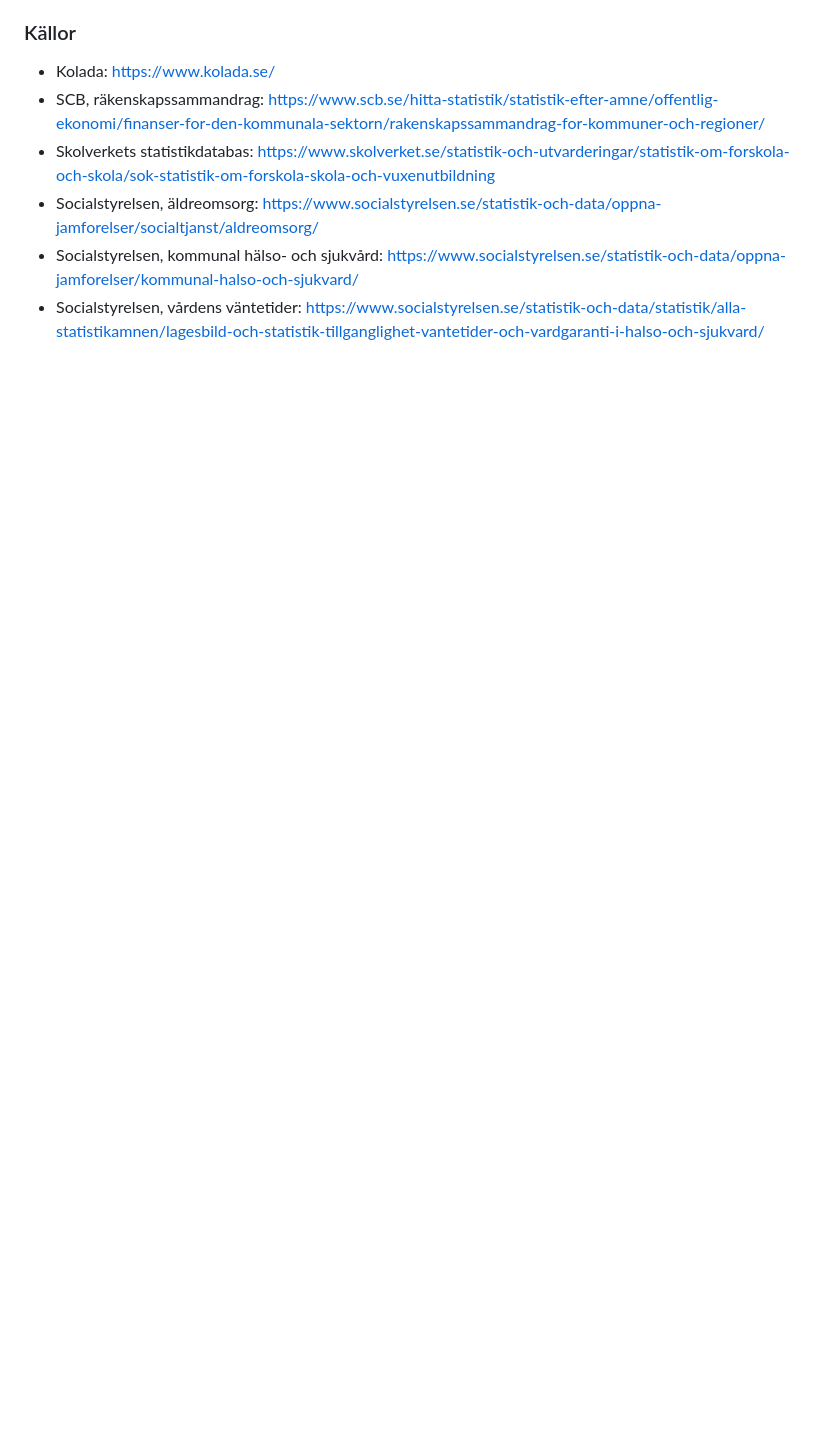
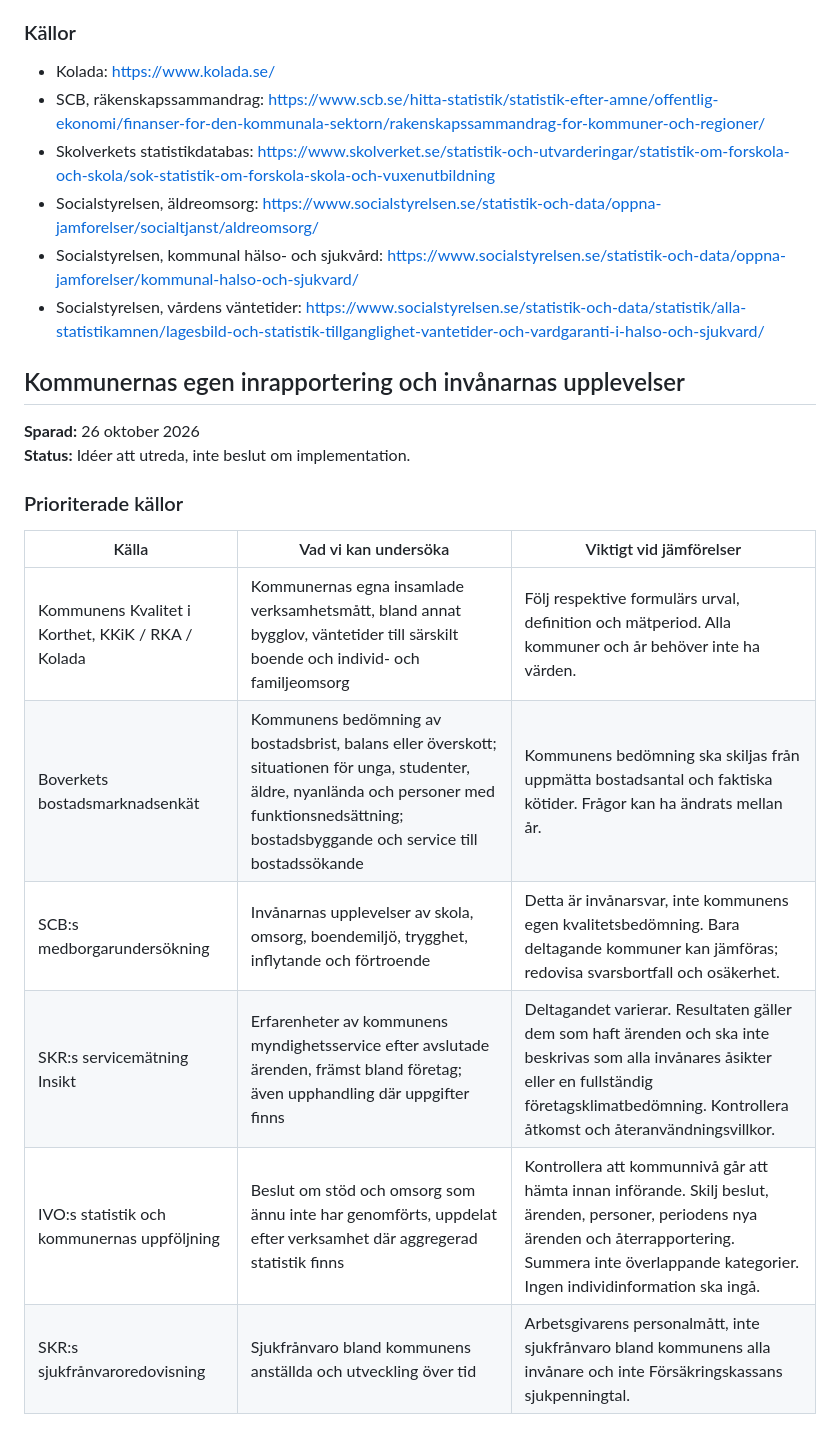
Before and after one commit to einand/statistik-, a Markdown page: IDEBANK.md, the part around one of its changes. Rendered like a GitHub page; blank space fills up the shorter version.

Commit message:
Add ideas for municipality-reported service and survey data

```diff
--- a/IDEBANK.md
+++ b/IDEBANK.md
@@ -107,3 +107,21 @@ Visa **kostnad, resultat och invånarnas upplevelse sida vid sida**, där jämf
 - Socialstyrelsen, äldreomsorg: https://www.socialstyrelsen.se/statistik-och-data/oppna-jamforelser/socialtjanst/aldreomsorg/
 - Socialstyrelsen, kommunal hälso- och sjukvård: https://www.socialstyrelsen.se/statistik-och-data/oppna-jamforelser/kommunal-halso-och-sjukvard/
 - Socialstyrelsen, vårdens väntetider: https://www.socialstyrelsen.se/statistik-och-data/statistik/alla-statistikamnen/lagesbild-och-statistik-tillganglighet-vantetider-och-vardgaranti-i-halso-och-sjukvard/
+
+
+## Kommunernas egen inrapportering och invånarnas upplevelser
+
+**Sparad:** 26 oktober 2026
+**Status:** Idéer att utreda, inte beslut om implementation.
+
+### Prioriterade källor
+
+| Källa | Vad vi kan undersöka | Viktigt vid jämförelser |
+|---|---|---|
+| Kommunens Kvalitet i Korthet, KKiK / RKA / Kolada | Kommunernas egna insamlade verksamhetsmått, bland annat bygglov, väntetider till särskilt boende och individ- och familjeomsorg | Följ respektive formulärs urval, definition och mätperiod. Alla kommuner och år behöver inte ha värden. |
+| Boverkets bostadsmarknadsenkät | Kommunens bedömning av bostadsbrist, balans eller överskott; situationen för unga, studenter, äldre, nyanlända och personer med funktionsnedsättning; bostadsbyggande och service till bostadssökande | Kommunens bedömning ska skiljas från uppmätta bostadsantal och faktiska kötider. Frågor kan ha ändrats mellan år. |
+| SCB:s medborgarundersökning | Invånarnas upplevelser av skola, omsorg, boendemiljö, trygghet, inflytande och förtroende | Detta är invånarsvar, inte kommunens egen kvalitetsbedömning. Bara deltagande kommuner kan jämföras; redovisa svarsbortfall och osäkerhet. |
+| SKR:s servicemätning Insikt | Erfarenheter av kommunens myndighetsservice efter avslutade ärenden, främst bland företag; även upphandling där uppgifter finns | Deltagandet varierar. Resultaten gäller dem som haft ärenden och ska inte beskrivas som alla invånares åsikter eller en fullständig företagsklimatbedömning. Kontrollera åtkomst och återanvändningsvillkor. |
+| IVO:s statistik och kommunernas uppföljning | Beslut om stöd och omsorg som ännu inte har genomförts, uppdelat efter verksamhet där aggregerad statistik finns | Kontrollera att kommunnivå går att hämta innan införande. Skilj beslut, ärenden, personer, periodens nya ärenden och återrapportering. Summera inte överlappande kategorier. Ingen individinformation ska ingå. |
+| SKR:s sjukfrånvaroredovisning | Sjukfrånvaro bland kommunens anställda och utveckling över tid | Arbetsgivarens personalmått, inte sjukfrånvaro bland kommunens alla invånare och inte Försäkringskassans sjukpenningtal. |
+
```
Also changed, not shown: other parts of IDEBANK.md (+20 -0 lines).
